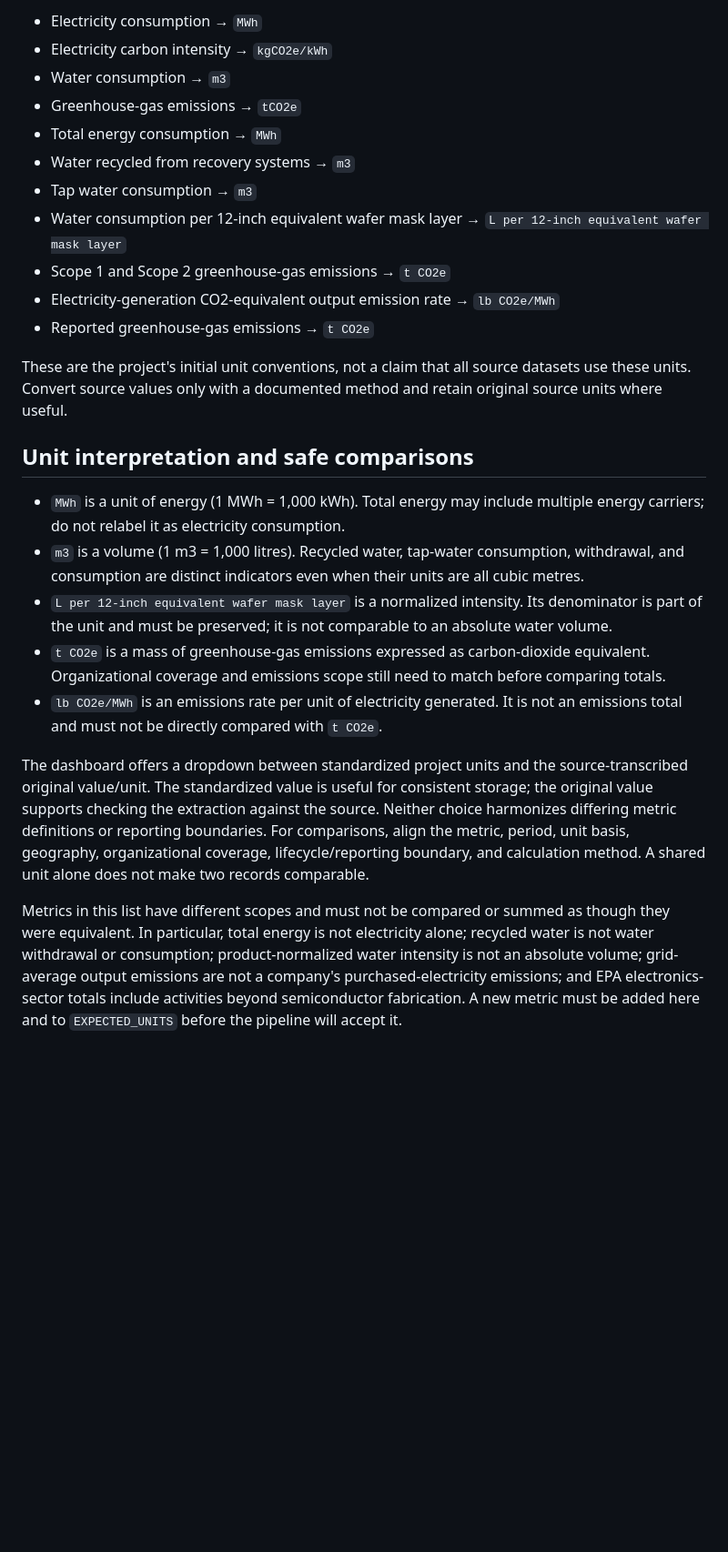
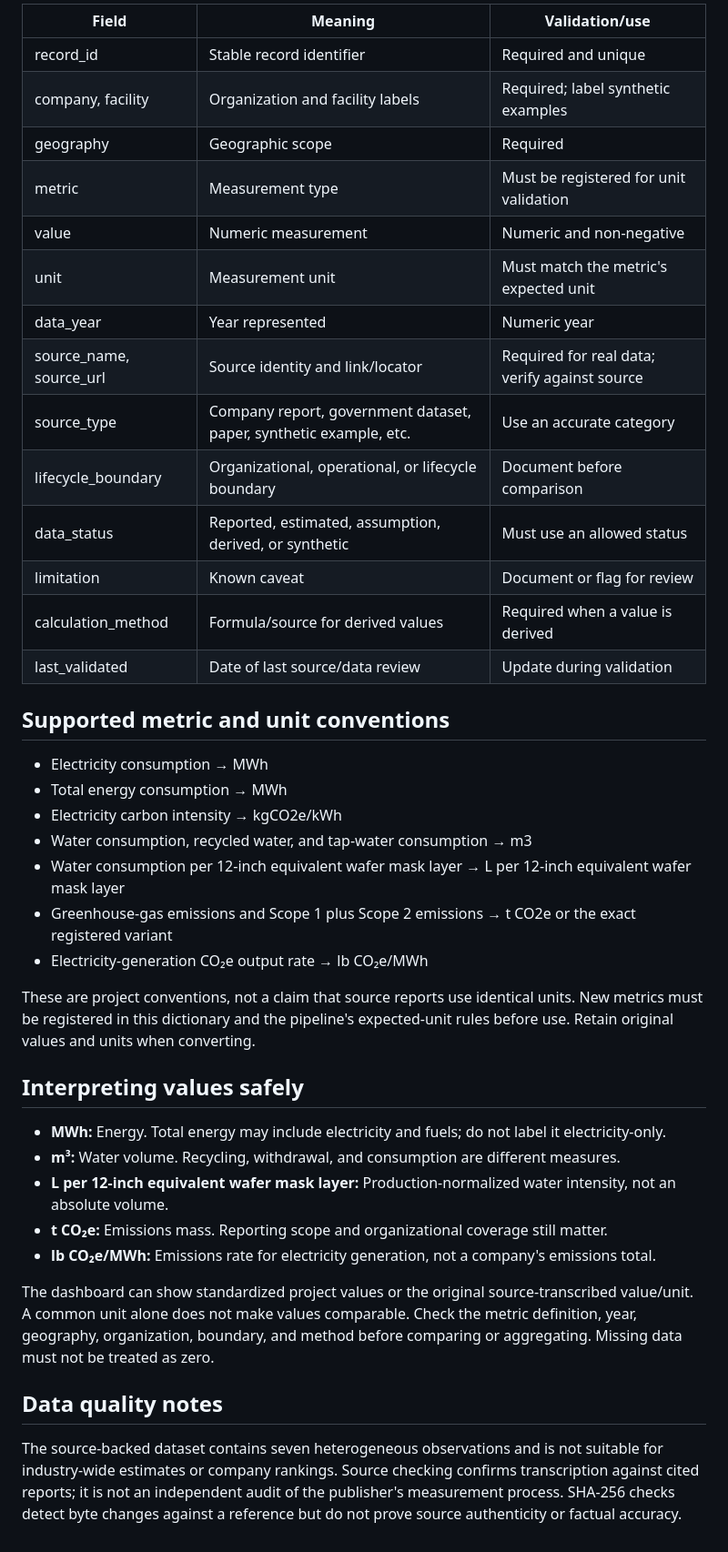
Before and after one commit to AndrewY3955/Project, a Markdown page: docs/data_dictionary.md, the part around one of its changes. Shown at 91% size. Rendered like a GitHub page; blank space fills up the shorter version.

Commit message:
Clarify data dictionary and reduce repeated comparison guidance

```diff
--- a/docs/data_dictionary.md
+++ b/docs/data_dictionary.md
@@ -23,26 +6,43 @@
 
-- Electricity consumption → `MWh`
-- Electricity carbon intensity → `kgCO2e/kWh`
-- Water consumption → `m3`
-- Greenhouse-gas emissions → `tCO2e`
-- Total energy consumption → `MWh`
-- Water recycled from recovery systems → `m3`
-- Tap water consumption → `m3`
-- Water consumption per 12-inch equivalent wafer mask layer → `L per 12-inch equivalent wafer mask layer`
-- Scope 1 and Scope 2 greenhouse-gas emissions → `t CO2e`
-- Electricity-generation CO2-equivalent output emission rate → `lb CO2e/MWh`
-- Reported greenhouse-gas emissions → `t CO2e`
+| Field | Meaning | Validation/use |
+|---|---|---|
+| record_id | Stable record identifier | Required and unique |
+| company, facility | Organization and facility labels | Required; label synthetic examples |
+| geography | Geographic scope | Required |
+| metric | Measurement type | Must be registered for unit validation |
+| value | Numeric measurement | Numeric and non-negative |
+| unit | Measurement unit | Must match the metric's expected unit |
+| data_year | Year represented | Numeric year |
+| source_name, source_url | Source identity and link/locator | Required for real data; verify against source |
+| source_type | Company report, government dataset, paper, synthetic example, etc. | Use an accurate category |
+| lifecycle_boundary | Organizational, operational, or lifecycle boundary | Document before comparison |
+| data_status | Reported, estimated, assumption, derived, or synthetic | Must use an allowed status |
+| limitation | Known caveat | Document or flag for review |
+| calculation_method | Formula/source for derived values | Required when a value is derived |
+| last_validated | Date of last source/data review | Update during validation |
 
-These are the project's initial unit conventions, not a claim that all source datasets use these units. Convert source values only with a documented method and retain original source units where useful.
+## Supported metric and unit conventions
 
-## Unit interpretation and safe comparisons
+- Electricity consumption → MWh
+- Total energy consumption → MWh
+- Electricity carbon intensity → kgCO2e/kWh
+- Water consumption, recycled water, and tap-water consumption → m3
+- Water consumption per 12-inch equivalent wafer mask layer → L per 12-inch equivalent wafer mask layer
+- Greenhouse-gas emissions and Scope 1 plus Scope 2 emissions → t CO2e or the exact registered variant
+- Electricity-generation CO₂e output rate → lb CO₂e/MWh
 
-- `MWh` is a unit of energy (1 MWh = 1,000 kWh). Total energy may include multiple energy carriers; do not relabel it as electricity consumption.
-- `m3` is a volume (1 m3 = 1,000 litres). Recycled water, tap-water consumption, withdrawal, and consumption are distinct indicators even when their units are all cubic metres.
-- `L per 12-inch equivalent wafer mask layer` is a normalized intensity. Its denominator is part of the unit and must be preserved; it is not comparable to an absolute water volume.
-- `t CO2e` is a mass of greenhouse-gas emissions expressed as carbon-dioxide equivalent. Organizational coverage and emissions scope still need to match before comparing totals.
-- `lb CO2e/MWh` is an emissions rate per unit of electricity generated. It is not an emissions total and must not be directly compared with `t CO2e`.
+These are project conventions, not a claim that source reports use identical units. New metrics must be registered in this dictionary and the pipeline's expected-unit rules before use. Retain original values and units when converting.
 
-The dashboard offers a dropdown between standardized project units and the source-transcribed original value/unit. The standardized value is useful for consistent storage; the original value supports checking the extraction against the source. Neither choice harmonizes differing metric definitions or reporting boundaries. For comparisons, align the metric, period, unit basis, geography, organizational coverage, lifecycle/reporting boundary, and calculation method. A shared unit alone does not make two records comparable.
+## Interpreting values safely
 
-Metrics in this list have different scopes and must not be compared or summed as though they were equivalent. In particular, total energy is not electricity alone; recycled water is not water withdrawal or consumption; product-normalized water intensity is not an absolute volume; grid-average output emissions are not a company's purchased-electricity emissions; and EPA electronics-sector totals include activities beyond semiconductor fabrication. A new metric must be added here and to `EXPECTED_UNITS` before the pipeline will accept it.
+- **MWh:** Energy. Total energy may include electricity and fuels; do not label it electricity-only.
+- **m³:** Water volume. Recycling, withdrawal, and consumption are different measures.
+- **L per 12-inch equivalent wafer mask layer:** Production-normalized water intensity, not an absolute volume.
+- **t CO₂e:** Emissions mass. Reporting scope and organizational coverage still matter.
+- **lb CO₂e/MWh:** Emissions rate for electricity generation, not a company's emissions total.
+
+The dashboard can show standardized project values or the original source-transcribed value/unit. A common unit alone does not make values comparable. Check the metric definition, year, geography, organization, boundary, and method before comparing or aggregating. Missing data must not be treated as zero.
+
+## Data quality notes
+
+The source-backed dataset contains seven heterogeneous observations and is not suitable for industry-wide estimates or company rankings. Source checking confirms transcription against cited reports; it is not an independent audit of the publisher's measurement process. SHA-256 checks detect byte changes against a reference but do not prove source authenticity or factual accuracy.
```
Also changed, not shown: other parts of docs/data_dictionary.md (+3 -20 lines).
